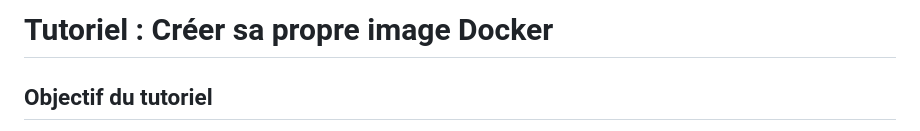
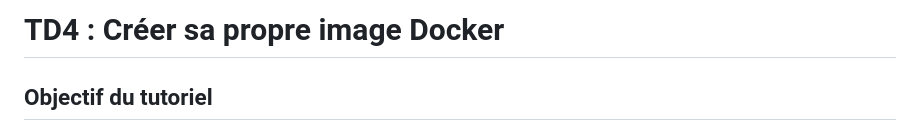
Before and after one commit to dk-saber/essec-t, a Markdown page: docker/2.1-td4-creer-image-docker/README.md, the part around the change. GitHub-like rendering.

```diff
--- a/docker/2.1-td4-creer-image-docker/README.md
+++ b/docker/2.1-td4-creer-image-docker/README.md
@@ -1,4 +1,4 @@
-# Tutoriel : Créer sa propre image Docker
+# TD4 : Créer sa propre image Docker
 
 ## Objectif du tutoriel
 
```
